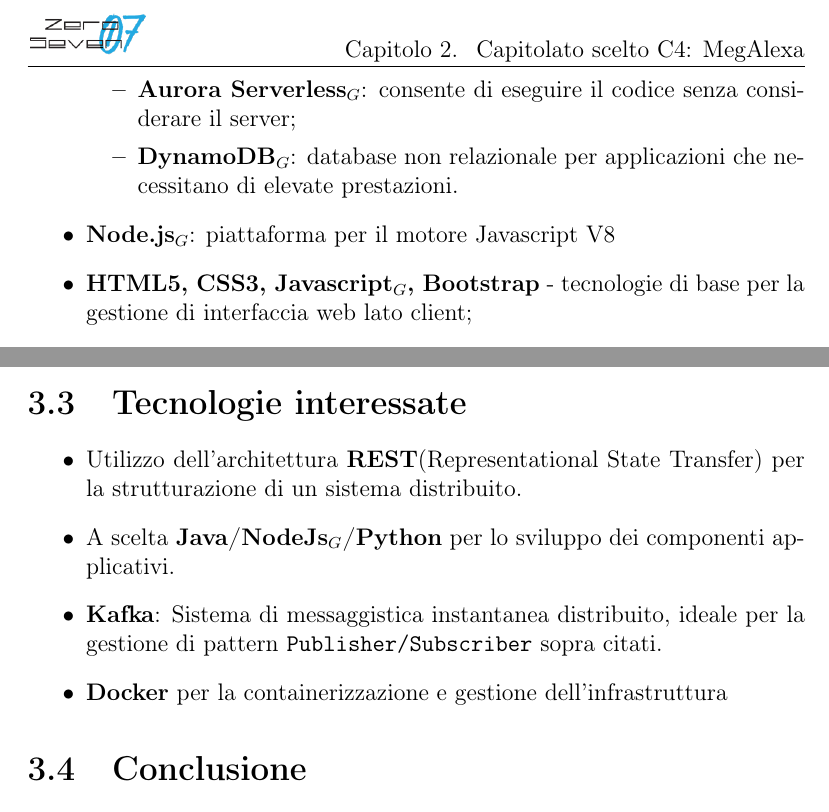
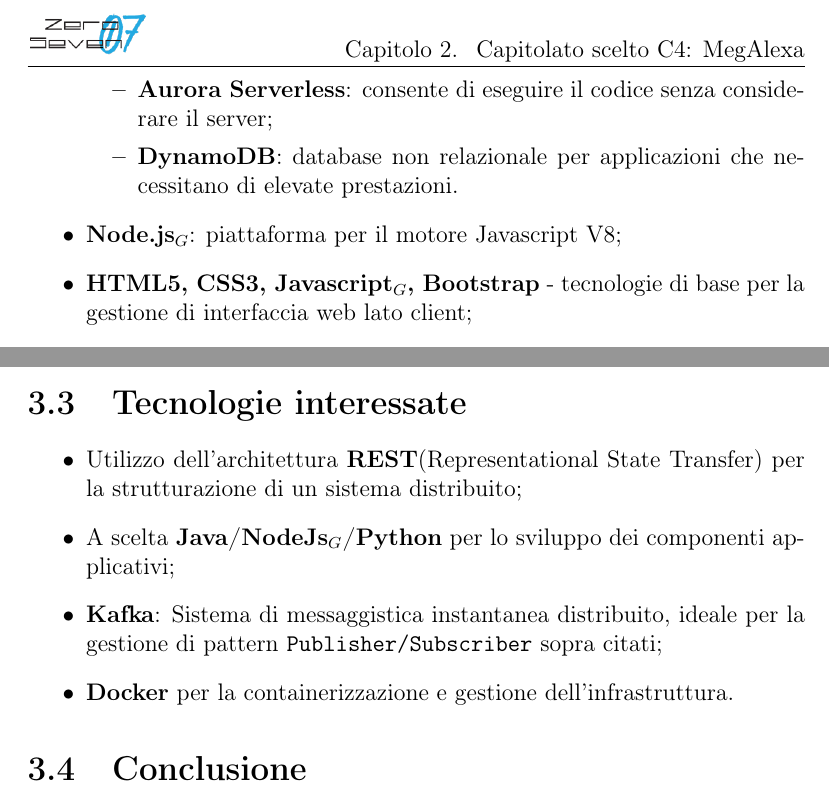
Before and after one commit to mirkofranco/ProgettoSWEDocumentazione, a LaTeX book (Interni/Studio di fattibilità/StudioDiFattbilità.tex, which reads Interni/Studio di fattibilità/capitolati/capitolato1.tex, Interni/Studio di fattibilità/capitolati/capitolato_scelto.tex): two parts of pages 8 and 10 of 18, joined at a grey line, cut so that both start at the same text. Compiled offline with pdfLaTeX.

Commit message:
Sistemati elenchi

```diff
--- a/Interni/Studio di fattibilità/capitolati/capitolato1.tex
+++ b/Interni/Studio di fattibilità/capitolati/capitolato1.tex
@@ -24,10 +24,10 @@
 
 \section{Tecnologie interessate}
 	\begin{itemize}
-		\item Utilizzo dell'architettura \textbf{REST}(Representational State Transfer) per la strutturazione di un sistema distribuito.
-		\item A scelta \textbf{Java/NodeJs$_{G}$/Python} per lo sviluppo dei componenti applicativi.
-		\item \textbf{Kafka}: Sistema di messaggistica instantanea distribuito, ideale per la gestione di pattern \texttt{Publisher/Subscriber} sopra citati.
-		\item \textbf{Docker} per la containerizzazione e gestione dell'infrastruttura
+		\item Utilizzo dell'architettura \textbf{REST}(Representational State Transfer) per la strutturazione di un sistema distribuito;
+		\item A scelta \textbf{Java/NodeJs$_{G}$/Python} per lo sviluppo dei componenti applicativi;
+		\item \textbf{Kafka}: Sistema di messaggistica instantanea distribuito, ideale per la gestione di pattern \texttt{Publisher/Subscriber} sopra citati;
+		\item \textbf{Docker} per la containerizzazione e gestione dell'infrastruttura.
 	\end{itemize}
 
 
--- a/Interni/Studio di fattibilità/capitolati/capitolato_scelto.tex
+++ b/Interni/Studio di fattibilità/capitolati/capitolato_scelto.tex
@@ -11,11 +11,11 @@
 	\item \textbf{Alexa}: assistente vocale di Amazon basato su cloud;
 	\item \textbf{Amazon Web Services}: insieme di servizi di cloud computing utili per il progetto tra cui:
 	\begin{itemize}
-	\item \textbf{API Gateway}: servizio per la creazione, manutenzione e protezione di API;
-	\item \textbf{Aurora Serverless$_{G}$}: consente di eseguire il codice senza considerare il server;
-	\item \textbf{DynamoDB$_{G}$}: database non relazionale per applicazioni che necessitano di elevate prestazioni.
+	\item \textbf{API Gateway}: servizio per la creazione, manutenzione e protezione di\glossario{API};
+	\item \textbf{Aurora Serverless}: consente di eseguire il codice senza considerare il server;
+	\item \textbf{DynamoDB}: database non relazionale per applicazioni che necessitano di elevate prestazioni.
 	\end{itemize}
-	\item \textbf{Node.js$_{G}$}: piattaforma per il motore Javascript V8
+	\item \textbf{Node.js$_{G}$}: piattaforma per il motore Javascript V8;
 	\item \textbf{HTML5, CSS3, Javascript$_{G}$, Bootstrap} - tecnologie di base per la gestione di interfaccia web lato client;
 	\item \textbf{Swift$_{G}$, Kotlin$_{G}$}: Linguaggi di programmazione rispettivamente per\glossario{Android}e\glossario{iOS}.
 \end{itemize}
```
Also changed, not shown: Interni/Studio di fattibilità/capitolati/capitolato2.tex (+2 -2 lines), Interni/Studio di fattibilità/capitolati/capitolato5.tex (+1 -1 lines), Interni/Studio di fattibilità/capitolati/capitolato6.tex (+3 -3 lines), Interni/Studio di fattibilità/introduzione.tex (+1 -1 lines), Interni/Studio di fattibilità/capitolati/capitolato1.tex (10 more changed lines).
